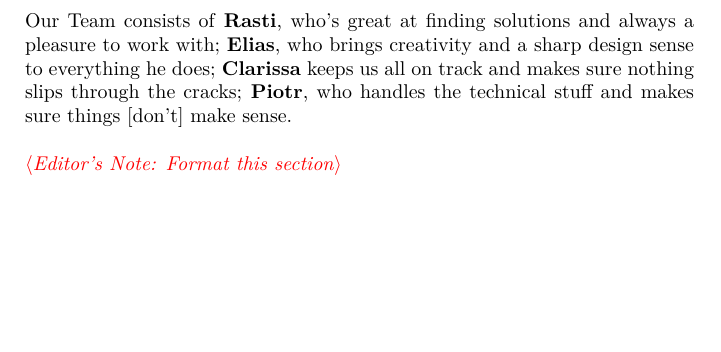
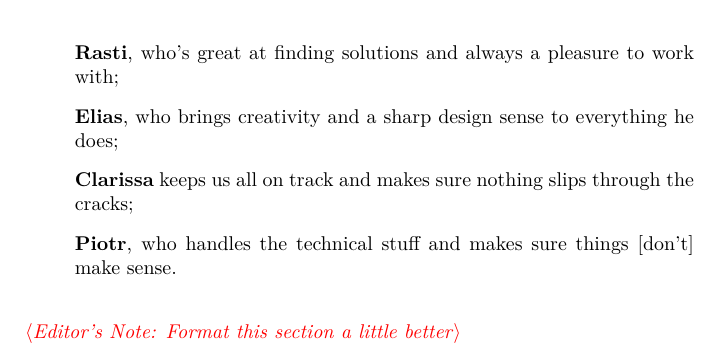
Before and after one commit to Medaware-org/stact-docs, a LaTeX document (stact.tex, which reads pages/team.tex): part of page 2 of 4, cut so that both start at the same text, the shorter picture padded with empty space. Compiled offline with XeLaTeX.

Commit message:
Improve formatting on the "Team" section (at least a little)

```diff
--- a/pages/team.tex
+++ b/pages/team.tex
@@ -5,10 +4,13 @@ We strive to crete a seamless, user-friendly solution focused on improving the m
 information between healthcare professionals and the public. As a team, we collaborate exceptionally well. Everyone's
 opinions are valued, and we're always aligned, whether it's solving complex problems or brainstorming new ideas.
 Our strong support for each other makes collaboration feel natural and effortless.\\[2\baselineskip]
-Our Team consists of
-\textbf{Rasti}, who's great at finding solutions and always a pleasure to work with;
-\textbf{Elias}, who brings creativity and a sharp design sense to everything he does;
-\textbf{Clarissa} keeps us all on track and makes sure nothing slips through the cracks;
-\textbf{Piotr}, who handles the technical stuff and makes sure things [don't] make sense. \\[\baselineskip]
-\xnote{Format this section}
-\vspace*{\fill}
+Our Team consists of $\dots$ \\
+\begin{itemize}
+	\renewcommand{\labelitemi}{}
+	\item \textbf{Rasti}, who's great at finding solutions and always a pleasure to work with;
+	\item \textbf{Elias}, who brings creativity and a sharp design sense to everything he does;
+	\item \textbf{Clarissa} keeps us all on track and makes sure nothing slips through the cracks;
+	\item \textbf{Piotr}, who handles the technical stuff and makes sure things [don't] make sense.
+\end{itemize}
+\vspace{\baselineskip}
+\xnote{Format this section a little better}
```
Also changed, not shown: stact.pdf, pages/team.tex (1 more changed lines), 1 other file.
